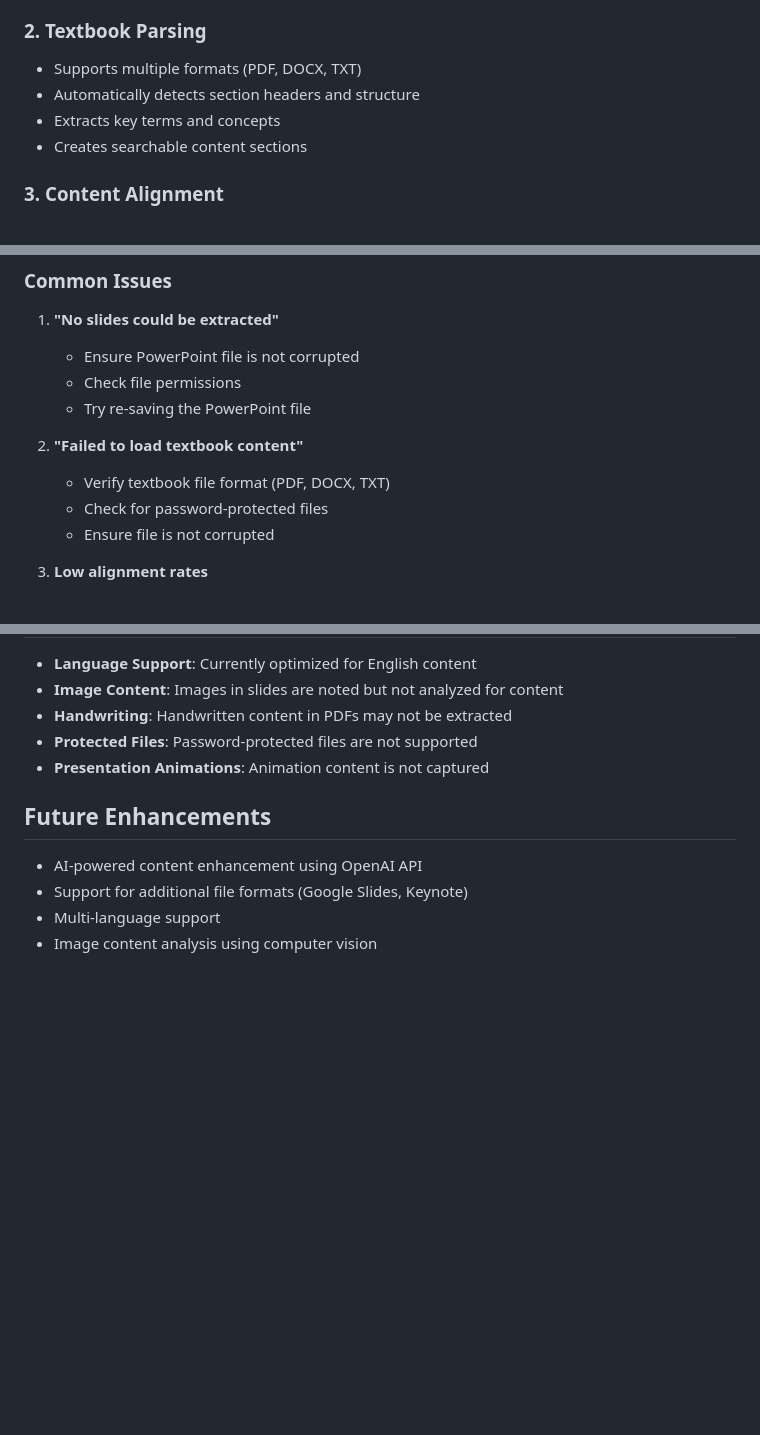
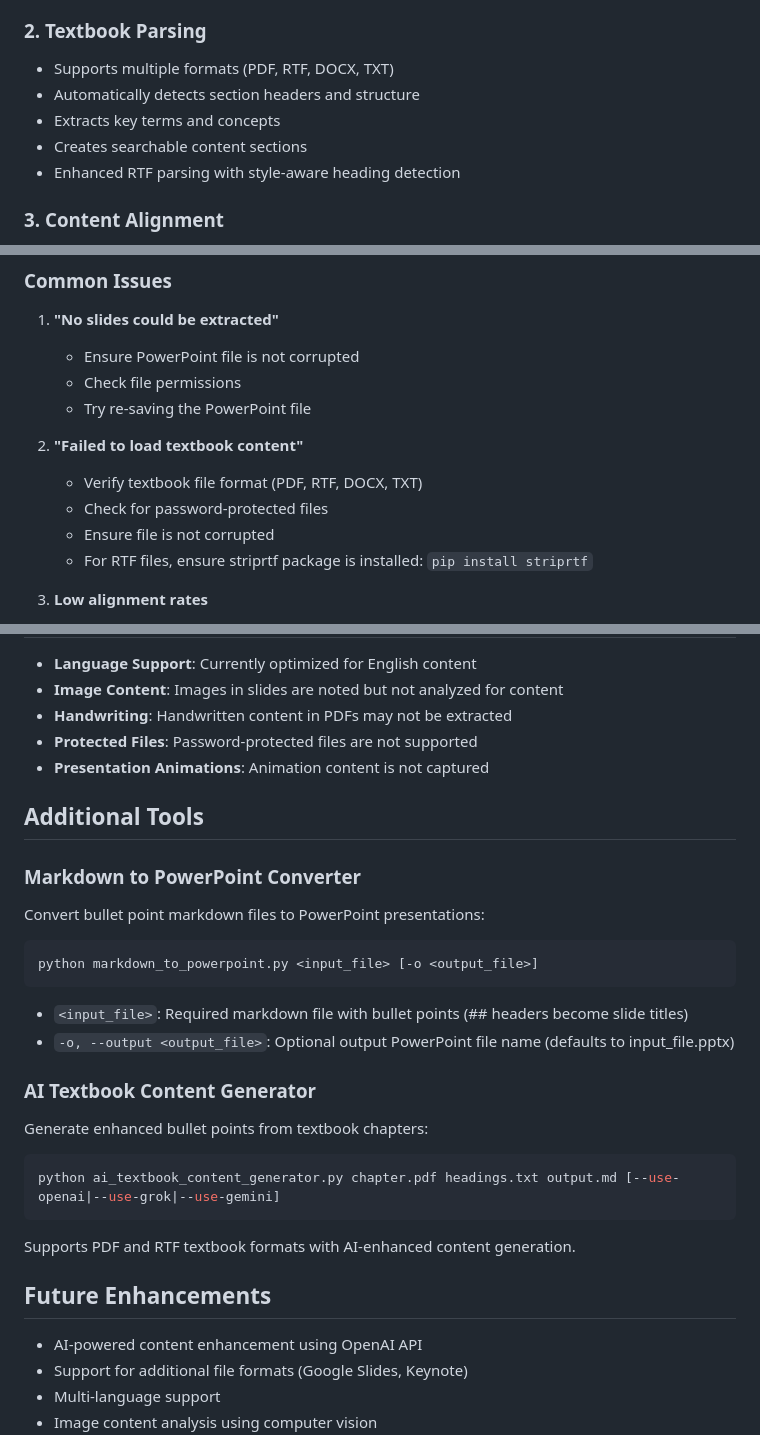
Before and after one commit to artturner/slide-notes-generator, a Markdown page: README.md, 3 parts joined by grey strips. GitHub-like rendering; blank space fills up the shorter version.

Commit message:
Update README.md with RTF support and additional tools documentation
- Add RTF format support to textbook parsing features
- Document enhanced RTF parsing with style-aware heading detection
- Add troubleshooting section for striprtf dependency
- Document markdown to PowerPoint converter tool
- Document AI textbook content generator with RTF support

🤖 Generated with [Claude Code](https://claude.ai/code)

Co-Authored-By: Claude <noreply@anthropic.com>

````diff
--- a/README.md
+++ b/README.md
@@ -93,10 +93,11 @@ optional arguments:
 - Maintains slide order and numbering
 
 ### 2. Textbook Parsing
-- Supports multiple formats (PDF, DOCX, TXT)
+- Supports multiple formats (PDF, RTF, DOCX, TXT)
 - Automatically detects section headers and structure
 - Extracts key terms and concepts
 - Creates searchable content sections
+- Enhanced RTF parsing with style-aware heading detection
 
 ### 3. Content Alignment
 - Uses TF-IDF vectorization for semantic analysis
@@ -212,9 +213,10 @@ python main.py --check-deps
    - Try re-saving the PowerPoint file
 
 2. **"Failed to load textbook content"**
-   - Verify textbook file format (PDF, DOCX, TXT)
+   - Verify textbook file format (PDF, RTF, DOCX, TXT)
    - Check for password-protected files
    - Ensure file is not corrupted
+   - For RTF files, ensure striprtf package is installed: `pip install striprtf`
 
 3. **Low alignment rates**
    - Ensure textbook content is relevant to slides
@@ -257,6 +259,29 @@ python main.py research_findings.pptx research_paper.pdf -o findings.json -f jso
 - **Protected Files**: Password-protected files are not supported
 - **Presentation Animations**: Animation content is not captured
 
+## Additional Tools
+
+### Markdown to PowerPoint Converter
+
+Convert bullet point markdown files to PowerPoint presentations:
+
+```bash
+python markdown_to_powerpoint.py <input_file> [-o <output_file>]
+```
+
+- `<input_file>`: Required markdown file with bullet points (## headers become slide titles)
+- `-o, --output <output_file>`: Optional output PowerPoint file name (defaults to input_file.pptx)
+
+### AI Textbook Content Generator
+
+Generate enhanced bullet points from textbook chapters:
+
+```bash
+python ai_textbook_content_generator.py chapter.pdf headings.txt output.md [--use-openai|--use-grok|--use-gemini]
+```
+
+Supports PDF and RTF textbook formats with AI-enhanced content generation.
+
 ## Future Enhancements
 
 - AI-powered content enhancement using OpenAI API
````
Also changed, not shown: other parts of README.md (+2 -2 lines).
